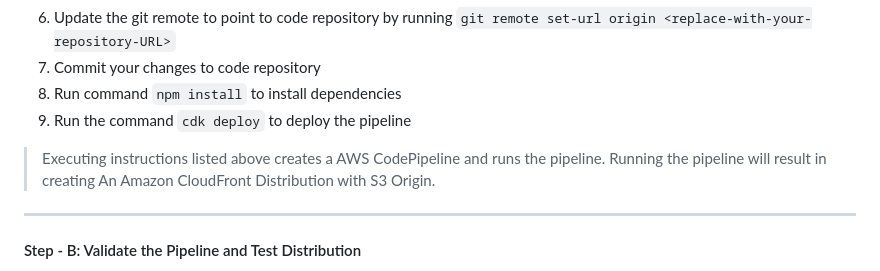
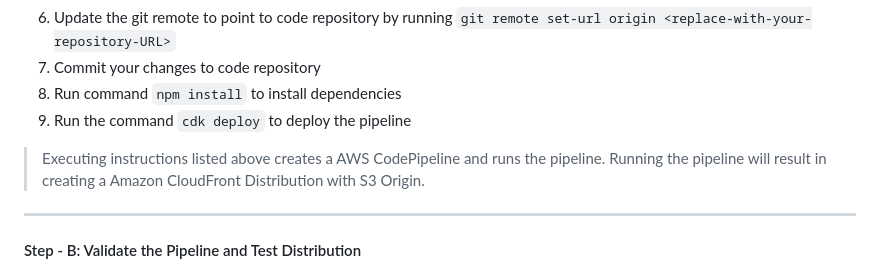
Before and after one commit to aws-samples/amazon-cloudfront-continuous-deployment, a Markdown page: README.md, the part around the change. GitHub-like rendering.

```diff
--- a/README.md
+++ b/README.md
@@ -31,7 +31,7 @@ The following sections contain steps A through D with instructions to create a d
 1. Run command `npm install` to install dependencies
 1. Run the command `cdk deploy` to deploy the pipeline
 
-> Executing instructions listed above creates a AWS CodePipeline and runs the pipeline. Running the pipeline will result in creating An Amazon CloudFront Distribution with S3 Origin.
+> Executing instructions listed above creates a AWS CodePipeline and runs the pipeline. Running the pipeline will result in creating a Amazon CloudFront Distribution with S3 Origin.
 
 ----
 #### Step - B: Validate the Pipeline and Test Distribution
```
